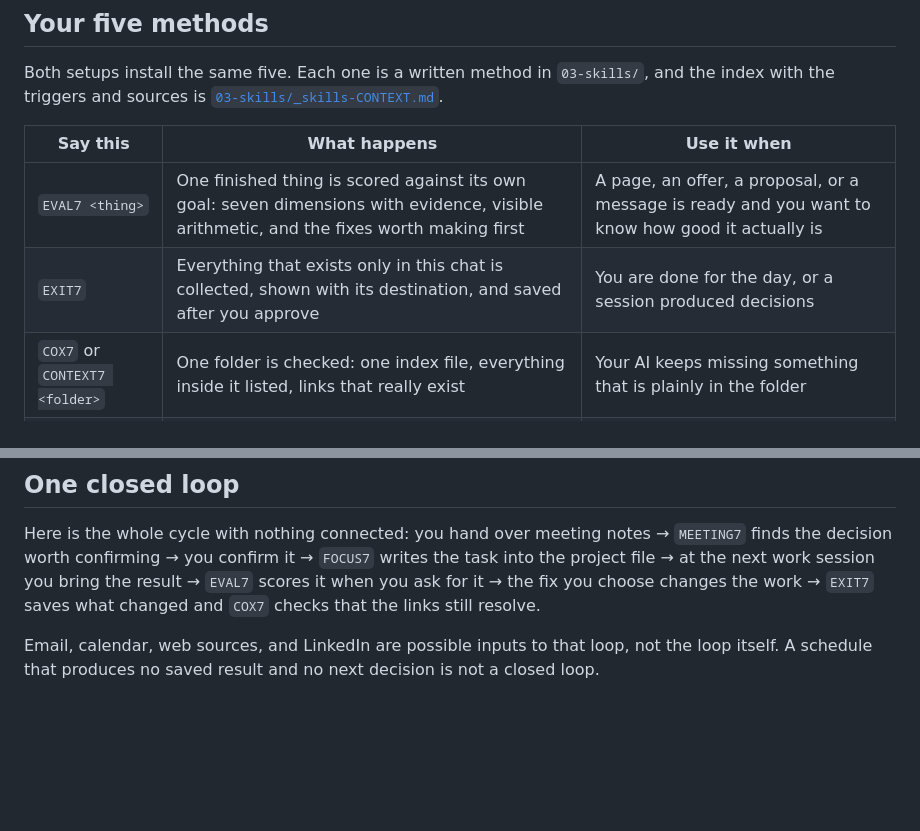
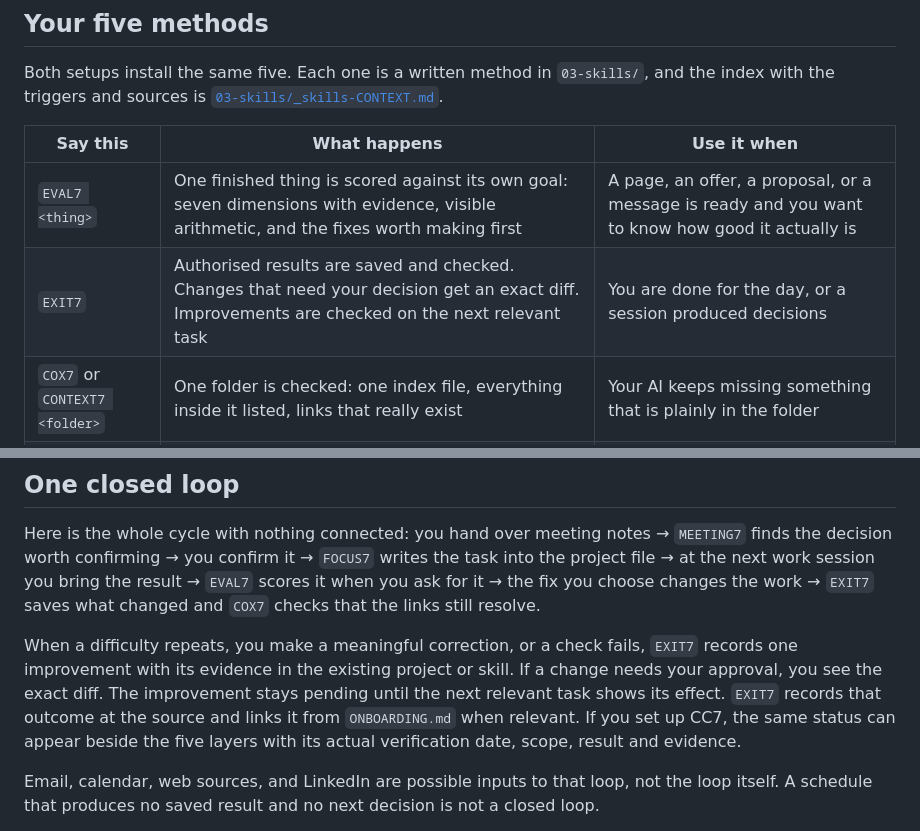
Before and after one commit to arete-aios/aios, a Markdown page: onboarding/AIOS-INSTRUCTIONS.md, 2 parts joined by grey strips. Rendered like a GitHub page; blank space fills up the shorter version.

Commit message:
Align starter guidance with EXIT7 1.1.0

```diff
--- a/onboarding/AIOS-INSTRUCTIONS.md
+++ b/onboarding/AIOS-INSTRUCTIONS.md
@@ -36,7 +36,7 @@ Both setups install the same five. Each one is a written method in `03-skills/`,
 | Say this | What happens | Use it when |
 |---|---|---|
 | `EVAL7 <thing>` | One finished thing is scored against its own goal: seven dimensions with evidence, visible arithmetic, and the fixes worth making first | A page, an offer, a proposal, or a message is ready and you want to know how good it actually is |
-| `EXIT7` | Everything that exists only in this chat is collected, shown with its destination, and saved after you approve | You are done for the day, or a session produced decisions |
+| `EXIT7` | Authorised results are saved and checked. Changes that need your decision get an exact diff. Improvements are checked on the next relevant task | You are done for the day, or a session produced decisions |
 | `COX7` or `CONTEXT7 <folder>` | One folder is checked: one index file, everything inside it listed, links that really exist | Your AI keeps missing something that is plainly in the folder |
 | `MEETING7` | Notes or a transcript become one dated note with decisions, open questions, and commitments proposed for approval | Right after a meeting or call, while you still remember it |
 | `FOCUS7` | What matters now stays true, and the projects and tasks that come out of it get created and updated | You want to know what to do next, or turn a goal into a project |
@@ -172,6 +172,8 @@ Above the five sits the one thing that makes them worth having: a loop that clos
 
 Here is the whole cycle with nothing connected: you hand over meeting notes → `MEETING7` finds the decision worth confirming → you confirm it → `FOCUS7` writes the task into the project file → at the next work session you bring the result → `EVAL7` scores it when you ask for it → the fix you choose changes the work → `EXIT7` saves what changed and `COX7` checks that the links still resolve.
 
+When a difficulty repeats, you make a meaningful correction, or a check fails, `EXIT7` records one improvement with its evidence in the existing project or skill. If a change needs your approval, you see the exact diff. The improvement stays pending until the next relevant task shows its effect. `EXIT7` records that outcome at the source and links it from `ONBOARDING.md` when relevant. If you set up CC7, the same status can appear beside the five layers with its actual verification date, scope, result and evidence.
+
 Email, calendar, web sources, and LinkedIn are possible inputs to that loop, not the loop itself. A schedule that produces no saved result and no next decision is not a closed loop.
 
 An automated version is a separate decision, and it needs all of it named: the source, the rhythm, where it runs, the permissions, where results are saved, what a failure looks like, and the point where a human decides. Setting up your brain never by itself creates a schedule, connects an account, pays for research, or acts on a social network.
```
Also changed, not shown: templates/_skills-STARTER-CONTEXT.md (+2 -2 lines).
